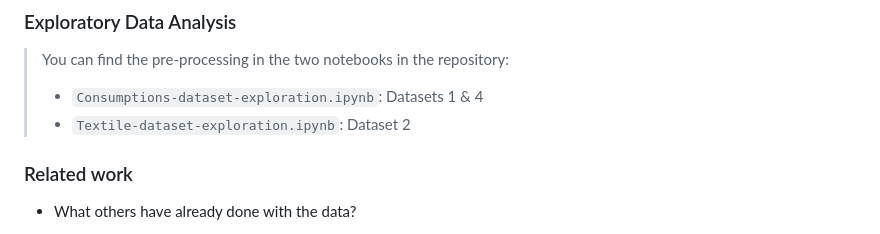
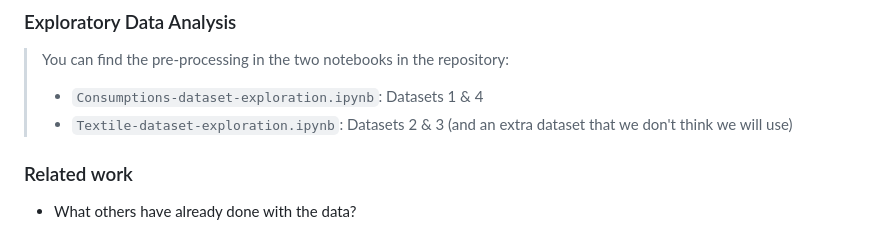
Before and after one commit to com-480-data-visualization/projet-2024-ljc, a Markdown page: README.md, the part around the change. GitHub-like rendering.

```diff
--- a/README.md
+++ b/README.md
@@ -49,7 +49,7 @@
 
 > You can find the pre-processing in the two notebooks in the repository:
 > - `Consumptions-dataset-exploration.ipynb`: Datasets 1 & 4
-> - `Textile-dataset-exploration.ipynb`: Dataset 2
+> - `Textile-dataset-exploration.ipynb`: Datasets 2 & 3 (and an extra dataset that we don't think we will use)
 
 ### Related work
 
```
